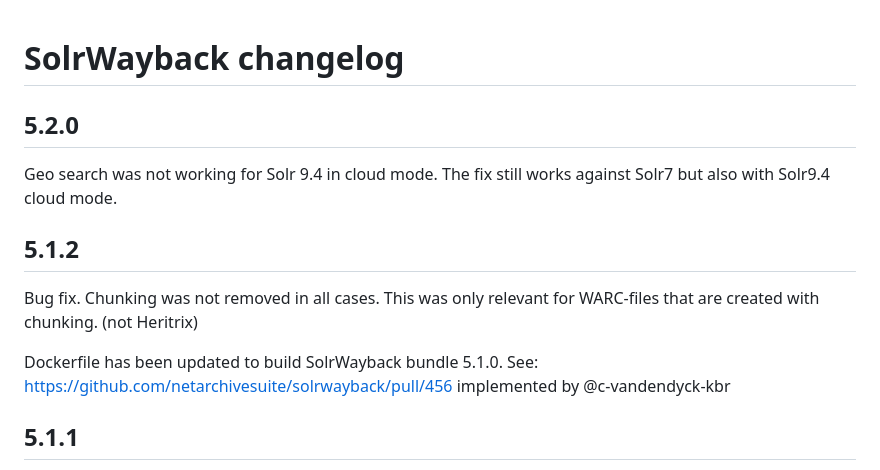
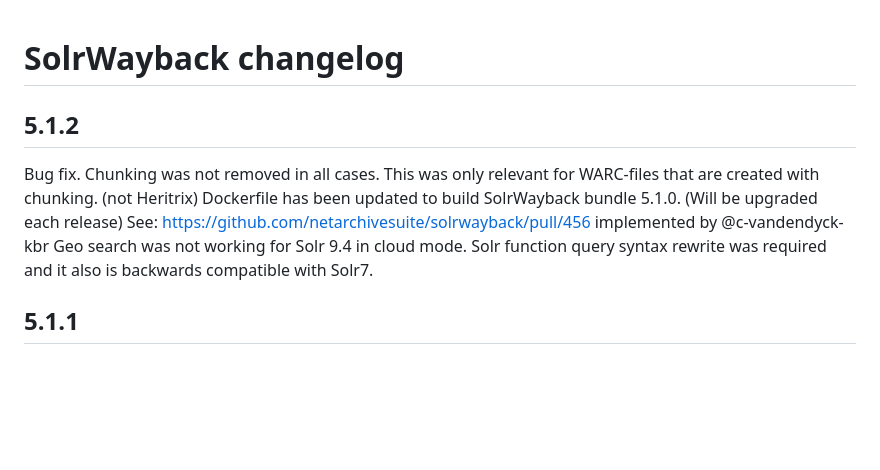
Before and after one commit to netarchivesuite/solrwayback, a Markdown page: CHANGES.md, the part around the change. GitHub-like rendering; blank space fills up the shorter version.

Commit message:
changelog. 5.1.2 (will not bump to 5.2.0 anyway)

```diff
--- a/CHANGES.md
+++ b/CHANGES.md
@@ -2,16 +2,11 @@
 
 
 
-
-5.2.0
------
-Geo search was not working for Solr 9.4 in cloud mode. The fix still works against Solr7 but also with Solr9.4 cloud mode.
-
 5.1.2
 -----
 Bug fix. Chunking was not removed in all cases. This was only relevant for WARC-files that are created with chunking. (not Heritrix)
-
-Dockerfile has been updated to build SolrWayback bundle 5.1.0. See: https://github.com/netarchivesuite/solrwayback/pull/456 implemented by @c-vandendyck-kbr
+Dockerfile has been updated to build SolrWayback bundle 5.1.0. (Will be upgraded each release) See: https://github.com/netarchivesuite/solrwayback/pull/456 implemented by @c-vandendyck-kbr
+Geo search was not working for Solr 9.4 in cloud mode. Solr function query syntax rewrite was required and it also is backwards compatible with Solr7.
 
 5.1.1
 -----
```
